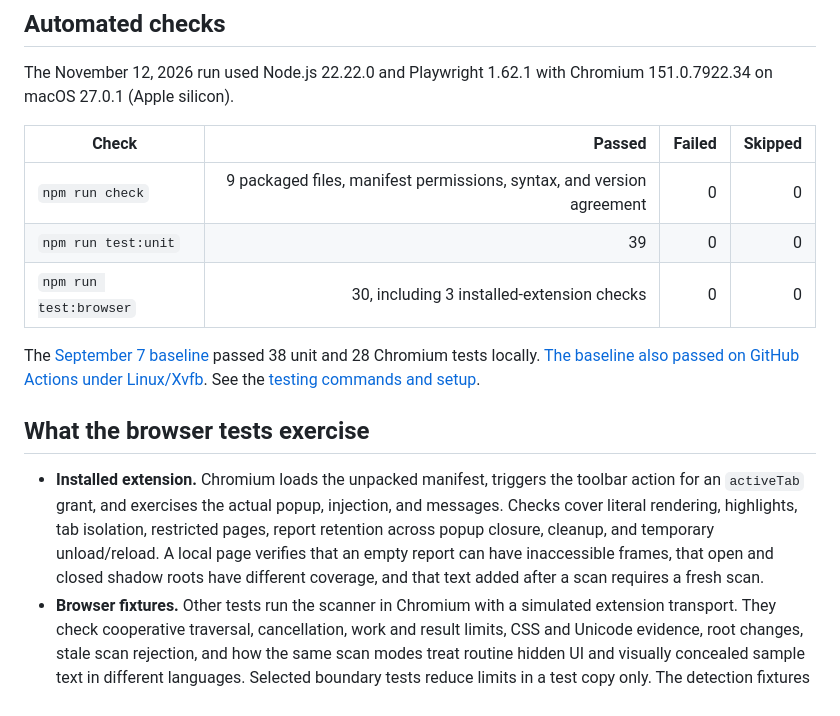
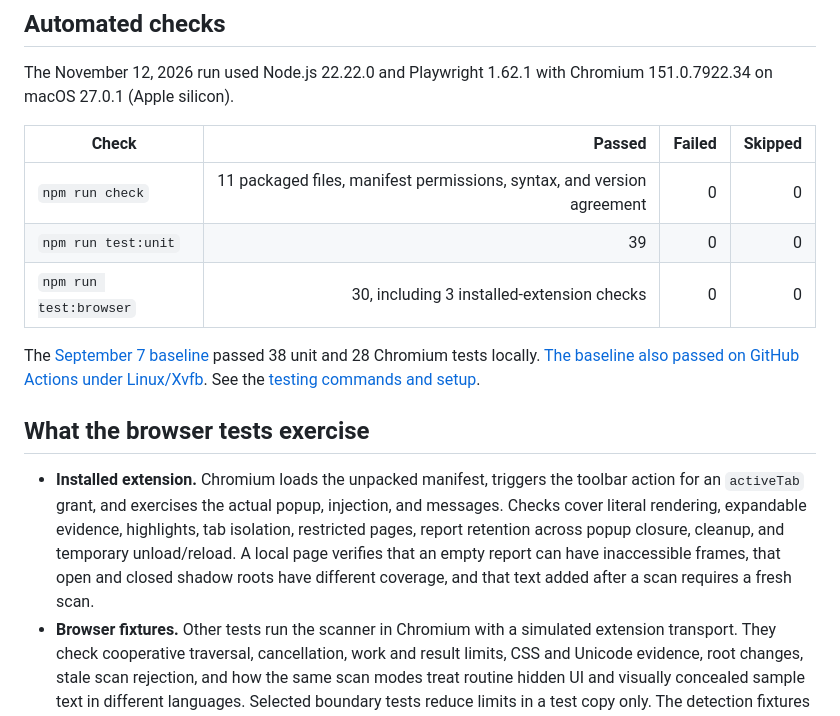
Before and after one commit to ant0n-grachev/Revelio, a Markdown page: docs/verification.md, the part around the change. Rendered like a GitHub page.

```diff
--- a/docs/verification.md
+++ b/docs/verification.md
@@ -6,7 +6,7 @@ The November 12, 2026 run used Node.js 22.22.0 and Playwright 1.62.1 with Chromi
 
 | Check | Passed | Failed | Skipped |
 | --- | ---: | ---: | ---: |
-| `npm run check` | 9 packaged files, manifest permissions, syntax, and version agreement | 0 | 0 |
+| `npm run check` | 11 packaged files, manifest permissions, syntax, and version agreement | 0 | 0 |
 | `npm run test:unit` | 39 | 0 | 0 |
 | `npm run test:browser` | 30, including 3 installed-extension checks | 0 | 0 |
 
@@ -14,7 +14,7 @@ The [September 7 baseline](https://github.com/ant0n-grachev/Revelio/commit/ee0f5
 
 ## What the browser tests exercise
 
-- **Installed extension.** Chromium loads the unpacked manifest, triggers the toolbar action for an `activeTab` grant, and exercises the actual popup, injection, and messages. Checks cover literal rendering, highlights, tab isolation, restricted pages, report retention across popup closure, cleanup, and temporary unload/reload. A local page verifies that an empty report can have inaccessible frames, that open and closed shadow roots have different coverage, and that text added after a scan requires a fresh scan.
+- **Installed extension.** Chromium loads the unpacked manifest, triggers the toolbar action for an `activeTab` grant, and exercises the actual popup, injection, and messages. Checks cover literal rendering, expandable evidence, highlights, tab isolation, restricted pages, report retention across popup closure, cleanup, and temporary unload/reload. A local page verifies that an empty report can have inaccessible frames, that open and closed shadow roots have different coverage, and that text added after a scan requires a fresh scan.
 - **Browser fixtures.** Other tests run the scanner in Chromium with a simulated extension transport. They check cooperative traversal, cancellation, work and result limits, CSS and Unicode evidence, root changes, stale scan rejection, and how the same scan modes treat routine hidden UI and visually concealed sample text in different languages. Selected boundary tests reduce limits in a test copy only. The detection fixtures measure behavior on known examples and do not measure real-world detection accuracy.
 
 ## Fixture measurements
```
Also changed, not shown: CHANGELOG.md (+3 -1 lines), README.md (+4 -4 lines), docs/extension-coverage.jpg, docs/extension-findings.jpg, 7 other files.
